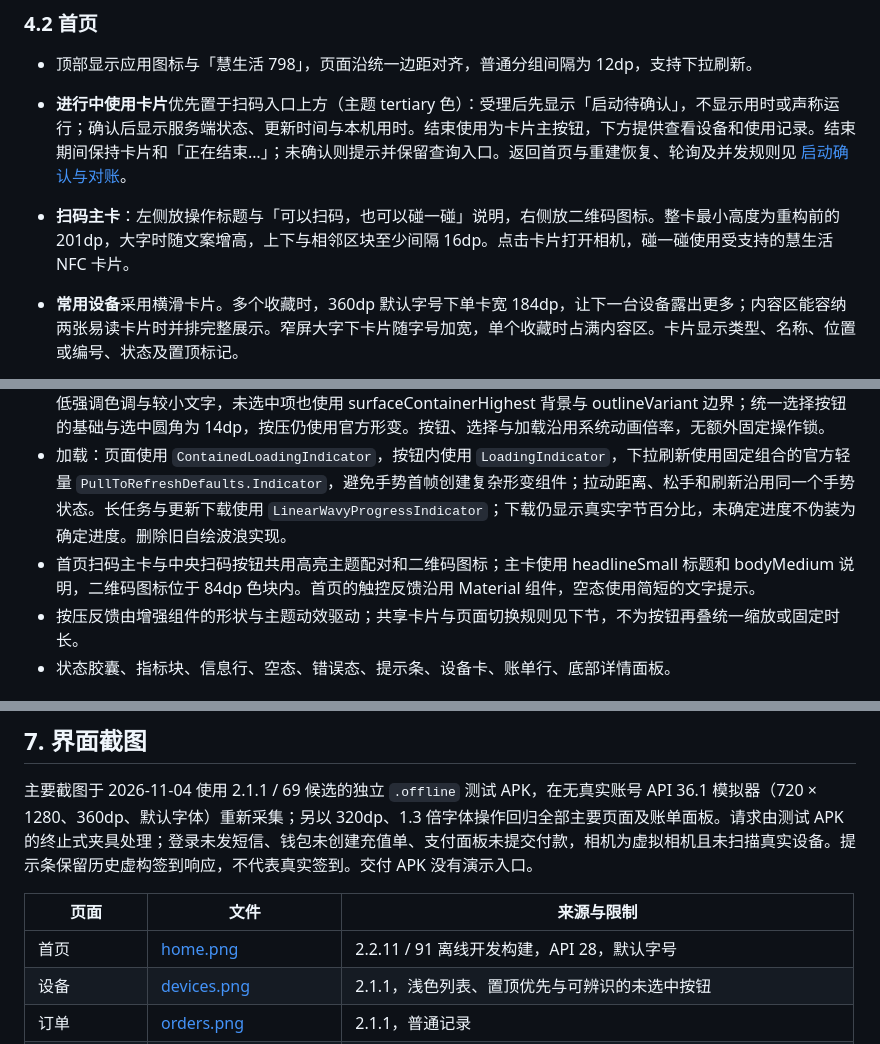
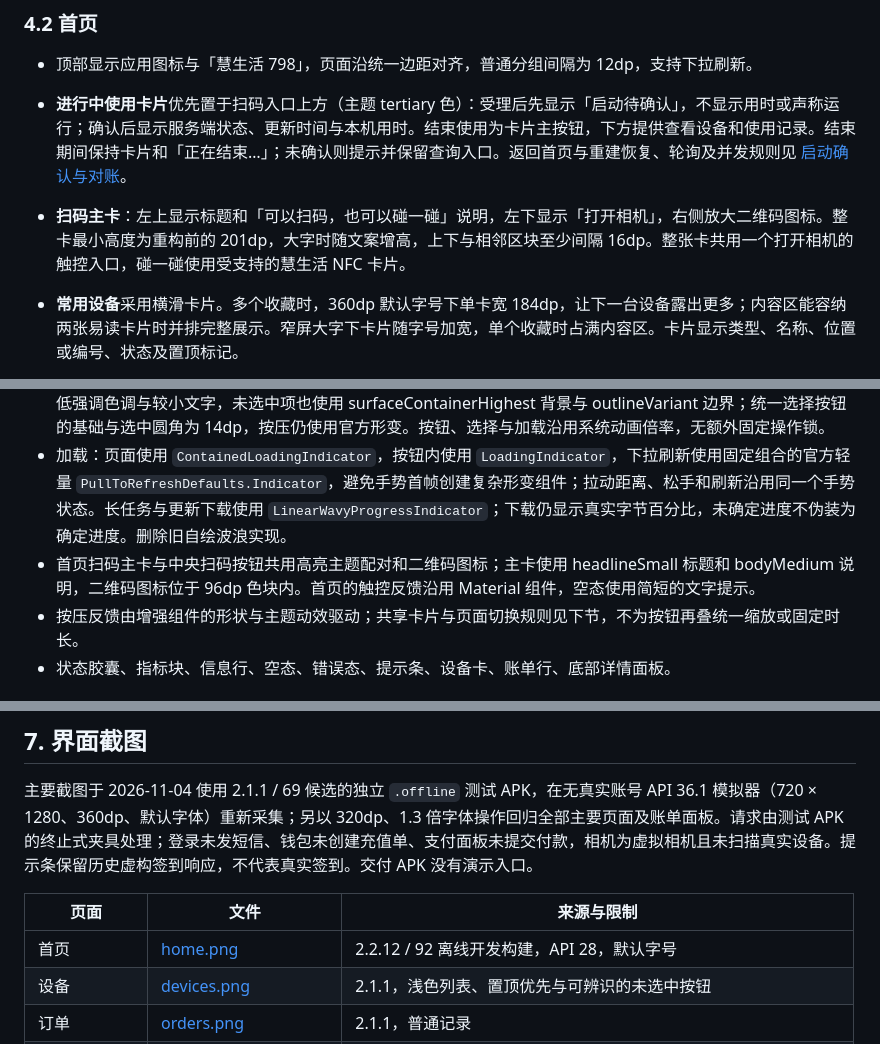
Before and after one commit to wu-shanglin/Smartlife798, a Markdown page: docs/02-功能设计与UI方案.md, 3 parts joined by grey strips. Rendered like a GitHub page.

```diff
--- a/docs/02-功能设计与UI方案.md
+++ b/docs/02-功能设计与UI方案.md
@@ -150,7 +150,7 @@ App
 - 顶部显示应用图标与「慧生活 798」，页面沿统一边距对齐，普通分组间隔为 12dp，支持下拉刷新。
 - **进行中使用卡片**优先置于扫码入口上方（主题 tertiary 色）：受理后先显示「启动待确认」，不显示用时或声称运行；确认后显示服务端状态、更新时间与本机用时。结束使用为卡片主按钮，下方提供查看设备和使用记录。结束期间保持卡片和「正在结束…」；未确认则提示并保留查询入口。返回首页与重建恢复、轮询及并发规则见 [启动确认与对账](03-技术方案与开发计划.md#31-全自动刷新无手动刷新按钮)。
 
-- **扫码主卡**：左侧放操作标题与「可以扫码，也可以碰一碰」说明，右侧放二维码图标。整卡最小高度为重构前的 201dp，大字时随文案增高，上下与相邻区块至少间隔 16dp。点击卡片打开相机，碰一碰使用受支持的慧生活 NFC 卡片。
+- **扫码主卡**：左上显示标题和「可以扫码，也可以碰一碰」说明，左下显示「打开相机」，右侧放大二维码图标。整卡最小高度为重构前的 201dp，大字时随文案增高，上下与相邻区块至少间隔 16dp。整张卡共用一个打开相机的触控入口，碰一碰使用受支持的慧生活 NFC 卡片。
 - **常用设备**采用横滑卡片。多个收藏时，360dp 默认字号下单卡宽 184dp，让下一台设备露出更多；内容区能容纳两张易读卡片时并排完整展示。窄屏大字下卡片随字号加宽，单个收藏时占满内容区。卡片显示类型、名称、位置或编号、状态及置顶标记。
 - **最近使用**在同一容器中列出最多四条记录，使用紧凑的分隔行，每行触控区域至少 48dp；显示设备名称、类型、日期时间和使用次数。
 - 常用设备为空时提示从设备详情收藏，最近使用为空时提示暂无记录。
@@ -316,7 +316,7 @@ App
 - 底部导航（Expressive）：4 项 + 中央 54dp 官方增强扫码按钮；选中项为药丸高亮 + 图标 1.08 倍弹性缩放 + 颜色渐变，未选中项使用 onSurfaceVariant。待付角标放在图标槽内，不越过药丸裁剪边界，保持大字体下数字完整与各项图标/文字基线一致。
 - 主题采用官方 `MaterialExpressiveTheme` 与 `MotionScheme.expressive()`；主按钮、文字和图标按钮使用官方按压形变。设备/订单分栏、筛选、设备类型、模式和渠道使用带自动溢出的 `ButtonGroup`；全部可见时按压扩张 25%，相邻按钮随之让位并回弹，溢出时停用宽度扩张以免覆盖「更多」，保留官方按钮形变。启动页与外观使用共享交互源的官方宽度动效，保持仅背景选中和单选语义，大字选项自然换行并垂直居中。扫码使用增强 `FilledIconButton`。刷新指示器使用 `surfaceContainerHigh` 中性底与 `primary` 图形，保留官方下拉与形变加载，浅色、深色及动态取色共用主题语义色。设备/订单第一行分栏使用实心主色选中，第二行类型/账单筛选使用低强调色调与较小文字，未选中项也使用 surfaceContainerHighest 背景与 outlineVariant 边界；统一选择按钮的基础与选中圆角为 14dp，按压仍使用官方形变。按钮、选择与加载沿用系统动画倍率，无额外固定操作锁。
 - 加载：页面使用 `ContainedLoadingIndicator`，按钮内使用 `LoadingIndicator`，下拉刷新使用固定组合的官方轻量 `PullToRefreshDefaults.Indicator`，避免手势首帧创建复杂形变组件；拉动距离、松手和刷新沿用同一个手势状态。长任务与更新下载使用 `LinearWavyProgressIndicator`；下载仍显示真实字节百分比，未确定进度不伪装为确定进度。删除旧自绘波浪实现。
-- 首页扫码主卡与中央扫码按钮共用高亮主题配对和二维码图标；主卡使用 headlineSmall 标题和 bodyMedium 说明，二维码图标位于 84dp 色块内。首页的触控反馈沿用 Material 组件，空态使用简短的文字提示。
+- 首页扫码主卡与中央扫码按钮共用高亮主题配对和二维码图标；主卡使用 headlineSmall 标题和 bodyMedium 说明，二维码图标位于 96dp 色块内。首页的触控反馈沿用 Material 组件，空态使用简短的文字提示。
 - 按压反馈由增强组件的形状与主题动效驱动；共享卡片与页面切换规则见下节，不为按钮再叠统一缩放或固定时长。
 - 状态胶囊、指标块、信息行、空态、错误态、提示条、设备卡、账单行、底部详情面板。
 
@@ -361,7 +361,7 @@ App
 
 | 页面 | 文件 | 来源与限制 |
 |---|---|---|
-| 首页 | [home.png](../screenshots/home.png) | 2.2.11 / 91 离线开发构建，API 28，默认字号 |
+| 首页 | [home.png](../screenshots/home.png) | 2.2.12 / 92 离线开发构建，API 28，默认字号 |
 | 设备 | [devices.png](../screenshots/devices.png) | 2.1.1，浅色列表、置顶优先与可辨识的未选中按钮 |
 | 订单 | [orders.png](../screenshots/orders.png) | 2.1.1，普通记录 |
 | 待付款 | [preview_bills.png](../screenshots/preview_bills.png) | 2.1.1，账单筛选 |
```
Also changed, not shown: other parts of docs/02-功能设计与UI方案.md (+1 -1 lines), CHANGELOG.md (+8 -0 lines), README.md (+5 -5 lines), screenshots/dark.png, screenshots/home.png, 3 other files.
